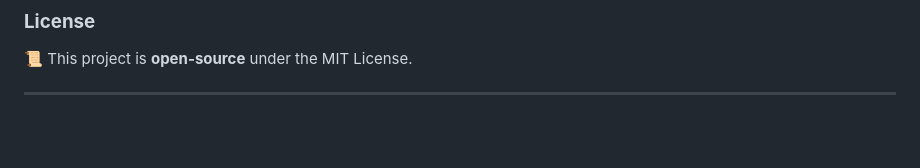
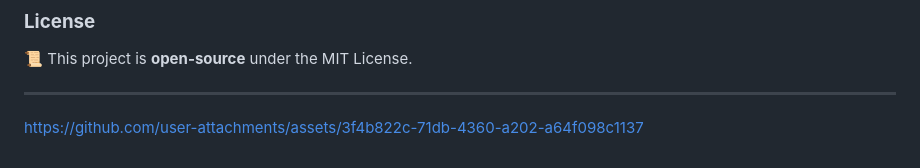
Before and after one commit to AetherSparks/Y.M.I.R, a Markdown page: README.md, the part around the change. Drawn GitHub-style; blank space fills up the shorter version.

Commit message:
Updated README.md again

```diff
--- a/README.md
+++ b/README.md
@@ -97,3 +97,5 @@ Then, open **`http://127.0.0.1:5000/`** in your browser. 🎉
 📜 This project is **open-source** under the MIT License.
 
 ---
+
+https://github.com/user-attachments/assets/3f4b822c-71db-4360-a202-a64f098c1137
```
